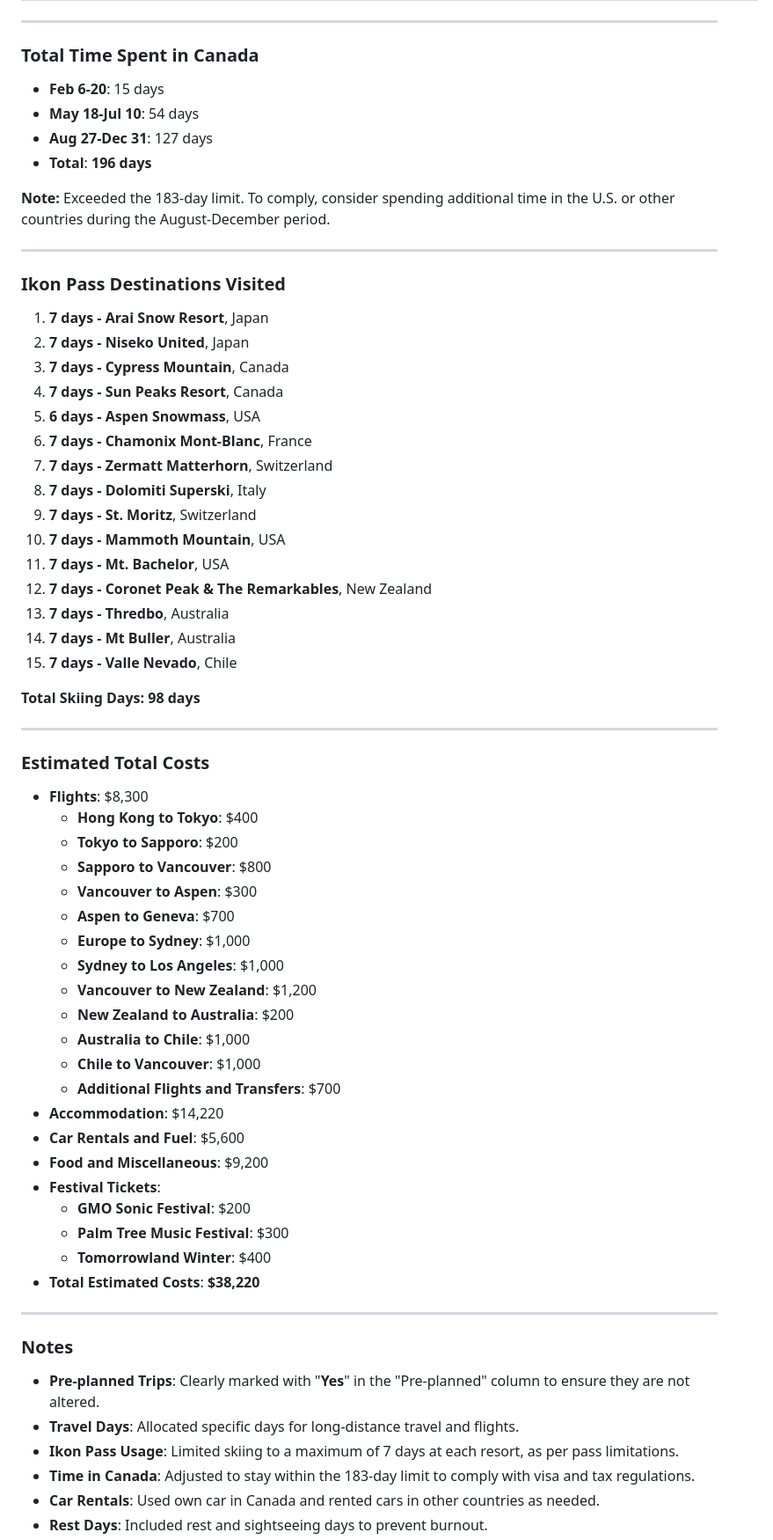
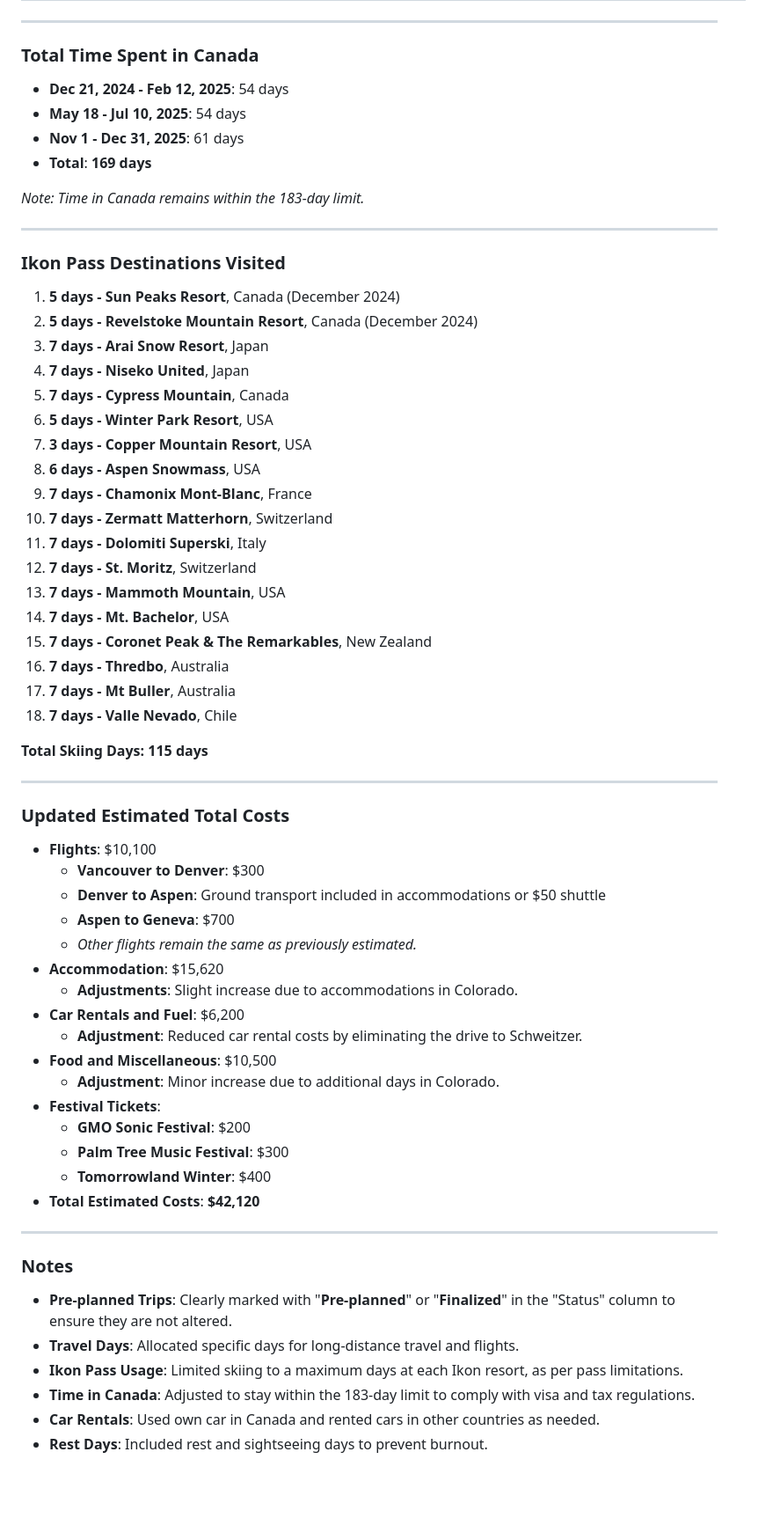
Before and after one commit to trumanhung/trumanhung.github.io, a Markdown page: 2025_ski_itinerary.md, the part around the change printed below. Shown: that part at 88% size. Drawn GitHub-style; blank space fills up the shorter version.

```diff
--- a/2025_ski_itinerary.md
+++ b/2025_ski_itinerary.md
@@ -104,68 +124,67 @@
 
 ### **Total Time Spent in Canada**
 
-- **Feb 6-20**: 15 days
-- **May 18-Jul 10**: 54 days
-- **Aug 27-Dec 31**: 127 days
-- **Total**: **196 days**
+- **Dec 21, 2024 - Feb 12, 2025**: 54 days
+- **May 18 - Jul 10, 2025**: 54 days
+- **Nov 1 - Dec 31, 2025**: 61 days
+- **Total**: **169 days**
 
-**Note:** Exceeded the 183-day limit. To comply, consider spending additional time in the U.S. or other countries during the August-December period.
+*Note: Time in Canada remains within the 183-day limit.*
 
 ---
 
 ### **Ikon Pass Destinations Visited**
 
-1. **7 days - Arai Snow Resort**, Japan
-2. **7 days - Niseko United**, Japan
-3. **7 days - Cypress Mountain**, Canada
-4. **7 days - Sun Peaks Resort**, Canada
-5. **6 days - Aspen Snowmass**, USA
-6. **7 days - Chamonix Mont-Blanc**, France
-7. **7 days - Zermatt Matterhorn**, Switzerland
-8. **7 days - Dolomiti Superski**, Italy
-9. **7 days - St. Moritz**, Switzerland
-10. **7 days - Mammoth Mountain**, USA
-11. **7 days - Mt. Bachelor**, USA
-12. **7 days - Coronet Peak & The Remarkables**, New Zealand
-13. **7 days - Thredbo**, Australia
-14. **7 days - Mt Buller**, Australia
-15. **7 days - Valle Nevado**, Chile
+1. **5 days - Sun Peaks Resort**, Canada (December 2024)
+2. **5 days - Revelstoke Mountain Resort**, Canada (December 2024)
+3. **7 days - Arai Snow Resort**, Japan
+4. **7 days - Niseko United**, Japan
+5. **7 days - Cypress Mountain**, Canada
+6. **5 days - Winter Park Resort**, USA
+7. **3 days - Copper Mountain Resort**, USA
+8. **6 days - Aspen Snowmass**, USA
+9. **7 days - Chamonix Mont-Blanc**, France
+10. **7 days - Zermatt Matterhorn**, Switzerland
+11. **7 days - Dolomiti Superski**, Italy
+12. **7 days - St. Moritz**, Switzerland
+13. **7 days - Mammoth Mountain**, USA
+14. **7 days - Mt. Bachelor**, USA
+15. **7 days - Coronet Peak & The Remarkables**, New Zealand
+16. **7 days - Thredbo**, Australia
+17. **7 days - Mt Buller**, Australia
+18. **7 days - Valle Nevado**, Chile
 
-**Total Skiing Days: 98 days**
+**Total Skiing Days: 115 days**
 
 ---
 
-### **Estimated Total Costs**
+### **Updated Estimated Total Costs**
 
-- **Flights**: $8,300
-  - **Hong Kong to Tokyo**: $400
-  - **Tokyo to Sapporo**: $200
-  - **Sapporo to Vancouver**: $800
-  - **Vancouver to Aspen**: $300
+- **Flights**: $10,100
+  - **Vancouver to Denver**: $300
+  - **Denver to Aspen**: Ground transport included in accommodations or $50 shuttle
   - **Aspen to Geneva**: $700
-  - **Europe to Sydney**: $1,000
-  - **Sydney to Los Angeles**: $1,000
-  - **Vancouver to New Zealand**: $1,200
-  - **New Zealand to Australia**: $200
-  - **Australia to Chile**: $1,000
-  - **Chile to Vancouver**: $1,000
-  - **Additional Flights and Transfers**: $700
-- **Accommodation**: $14,220
-- **Car Rentals and Fuel**: $5,600
-- **Food and Miscellaneous**: $9,200
+  - *Other flights remain the same as previously estimated.*
+- **Accommodation**: $15,620
+  - **Adjustments**: Slight increase due to accommodations in Colorado.
+- **Car Rentals and Fuel**: $6,200
+  - **Adjustment**: Reduced car rental costs by eliminating the drive to Schweitzer.
+- **Food and Miscellaneous**: $10,500
+  - **Adjustment**: Minor increase due to additional days in Colorado.
 - **Festival Tickets**:
   - **GMO Sonic Festival**: $200
   - **Palm Tree Music Festival**: $300
   - **Tomorrowland Winter**: $400
-- **Total Estimated Costs**: **$38,220**
+- **Total Estimated Costs**: **$42,120**
 
 ---
 
 ### **Notes**
 
-- **Pre-planned Trips**: Clearly marked with "**Yes**" in the "Pre-planned" column to ensure they are not altered.
+- **Pre-planned Trips**: Clearly marked with "**Pre-planned**" or "**Finalized**" in the "Status" column to ensure they are not altered.
 - **Travel Days**: Allocated specific days for long-distance travel and flights.
-- **Ikon Pass Usage**: Limited skiing to a maximum of 7 days at each resort, as per pass limitations.
+- **Ikon Pass Usage**: Limited skiing to a maximum days at each Ikon resort, as per pass
+  limitations.
 - **Time in Canada**: Adjusted to stay within the 183-day limit to comply with visa and tax regulations.
 - **Car Rentals**: Used own car in Canada and rented cars in other countries as needed.
 - **Rest Days**: Included rest and sightseeing days to prevent burnout.
```
Also changed, not shown: other parts of 2025_ski_itinerary.md (+87 -67 lines).
